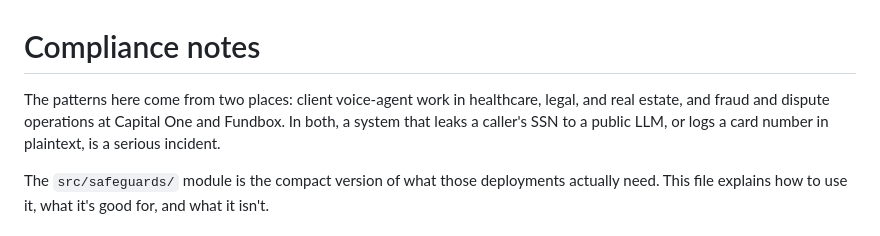
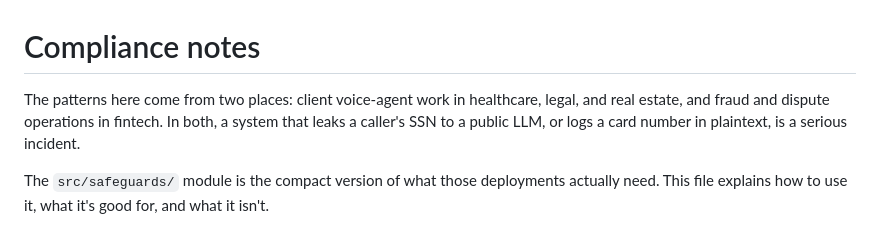
Before and after one commit to coreymathie/secure-voice-agent, a Markdown page: docs/compliance.md, the part around the change. GitHub-like rendering.

```diff
--- a/docs/compliance.md
+++ b/docs/compliance.md
@@ -1,6 +1,6 @@
 # Compliance notes
 
-The patterns here come from two places: client voice-agent work in healthcare, legal, and real estate, and fraud and dispute operations at Capital One and Fundbox. In both, a system that leaks a caller's SSN to a public LLM, or logs a card number in plaintext, is a serious incident.
+The patterns here come from two places: client voice-agent work in healthcare, legal, and real estate, and fraud and dispute operations in fintech. In both, a system that leaks a caller's SSN to a public LLM, or logs a card number in plaintext, is a serious incident.
 
 The `src/safeguards/` module is the compact version of what those deployments actually need. This file explains how to use it, what it's good for, and what it isn't.
 
```
